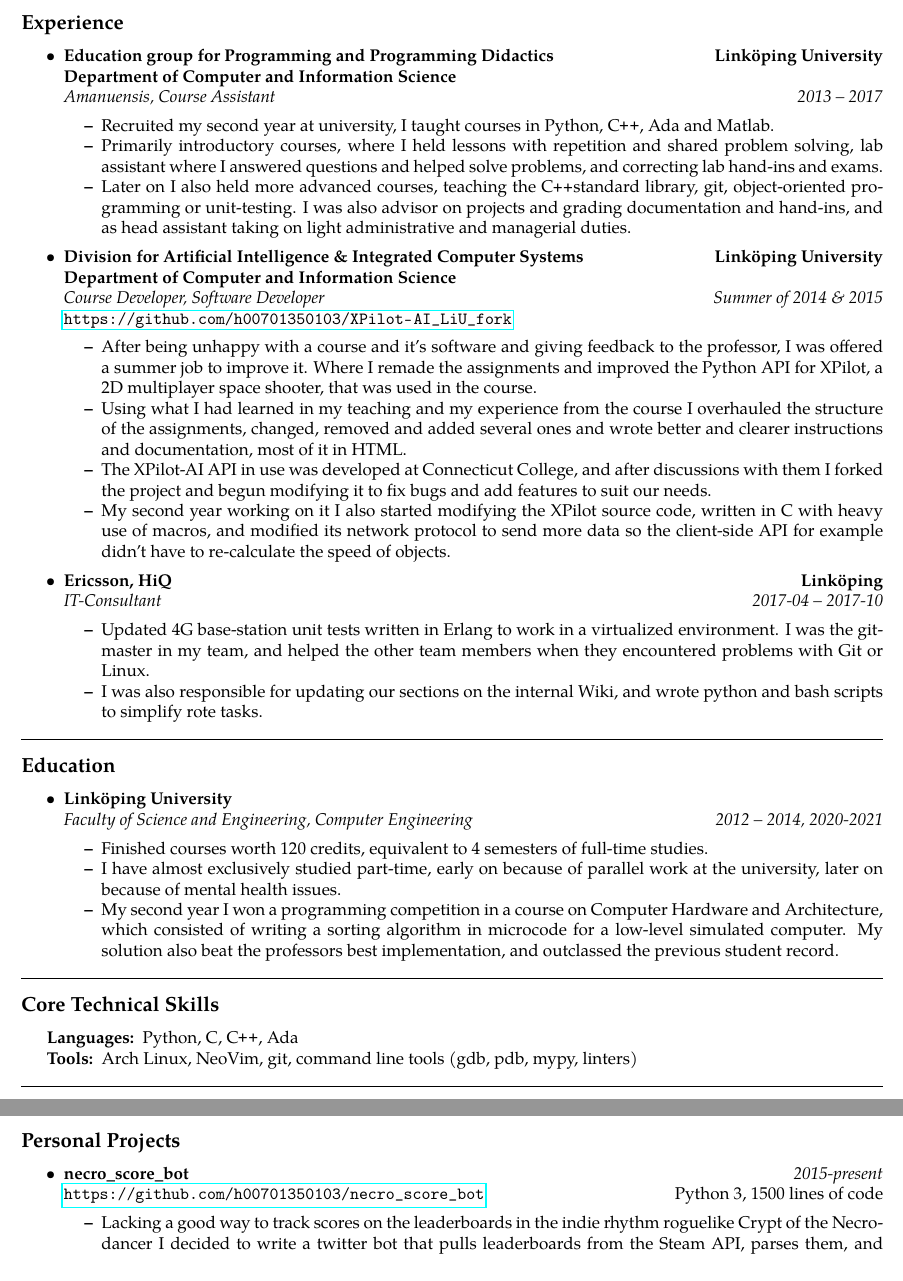
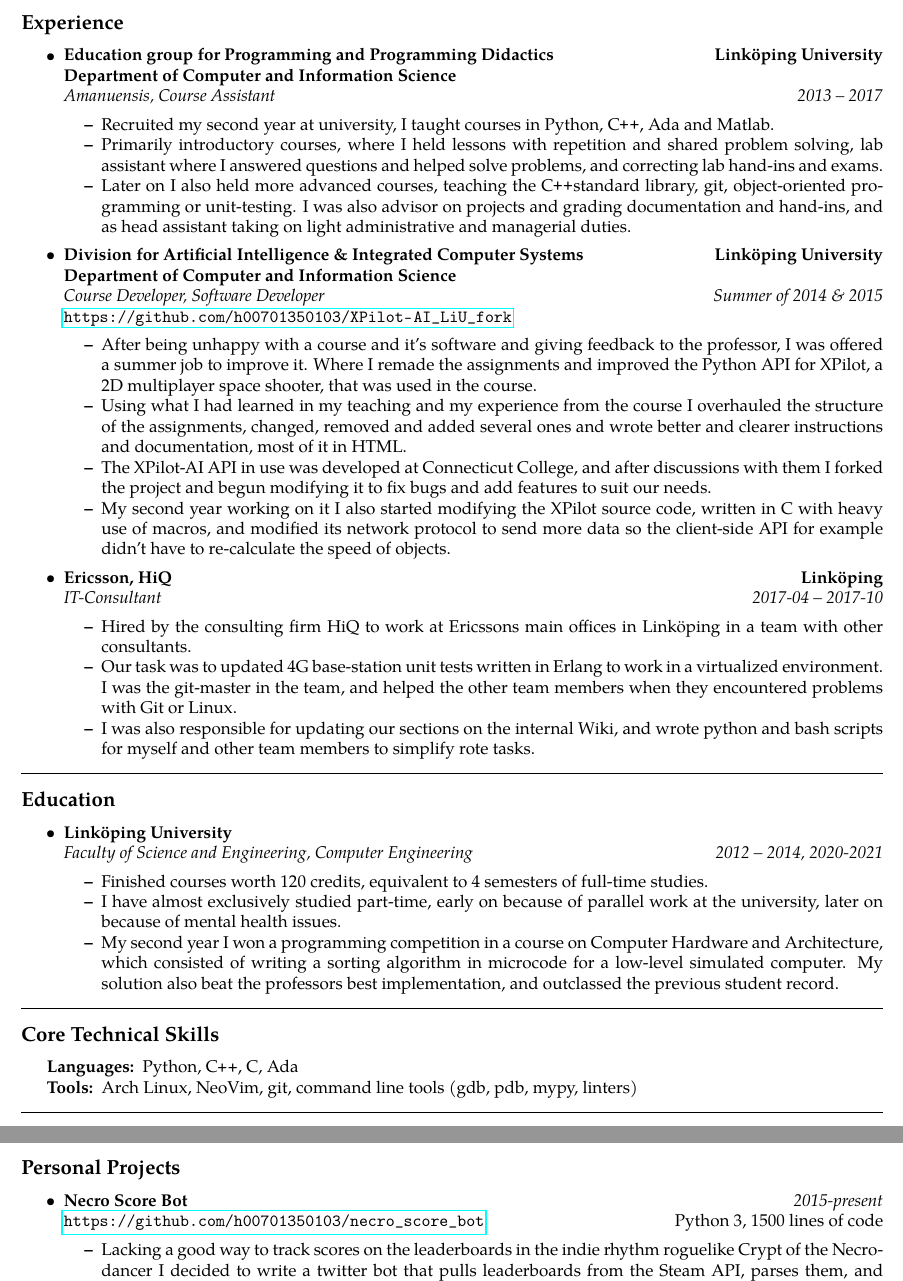
Before and after one commit to jakkdl/resume, a LaTeX CV (john_litborn_resume.tex): two parts of pages 1 and 2 of 2, joined at a grey line, cut so that both start at the same text. Compiled offline with pdfLaTeX.

Commit message:
small touches

```diff
--- a/john_litborn_resume.tex
+++ b/john_litborn_resume.tex
@@ -121,13 +121,15 @@
             {\emph{IT-Consultant}}
             {\emph{2017-04 -- 2017-10}}
     \begin{itemize*}
-        \item Updated 4G base-station unit tests written in Erlang to work
-            in a virtualized environment. I was the git-master in my team,
-            and helped the other team members when they encountered problems
-            with Git or Linux.
+        \item Hired by the consulting firm HiQ to work at Ericssons main
+            offices in Linköping in a team with other consultants.
+        \item Our task was to updated 4G base-station unit tests written in
+            Erlang to work in a virtualized environment. I was the git-master
+            in the team, and helped the other team members when they
+            encountered problems with Git or Linux.
         \item I was also responsible for updating our sections on the
-            internal Wiki, and wrote python and bash scripts to simplify
-            rote tasks.
+            internal Wiki, and wrote python and bash scripts for myself and
+            other team members to simplify rote tasks.
     \end{itemize*}
 
 \end{itemize}
@@ -171,7 +173,7 @@
 \hyphenpenalty=1000
 \begin{description*}
     \item[Languages:]
-        Python, C, \CPP, Ada
+        Python, \CPP, C, Ada
     \item[Tools:]
         Arch Linux, NeoVim, git, command line tools (gdb, pdb, mypy, linters)
 \end{description*}
@@ -187,7 +189,7 @@
 
     \item
     \headerrow
-        {\textbf{necro\_score\_bot}}
+        {\textbf{Necro Score Bot}}
         {\emph{2015-present}}
     \\
     \headerrow
```
Also changed, not shown: john_litborn_resume.pdf.
